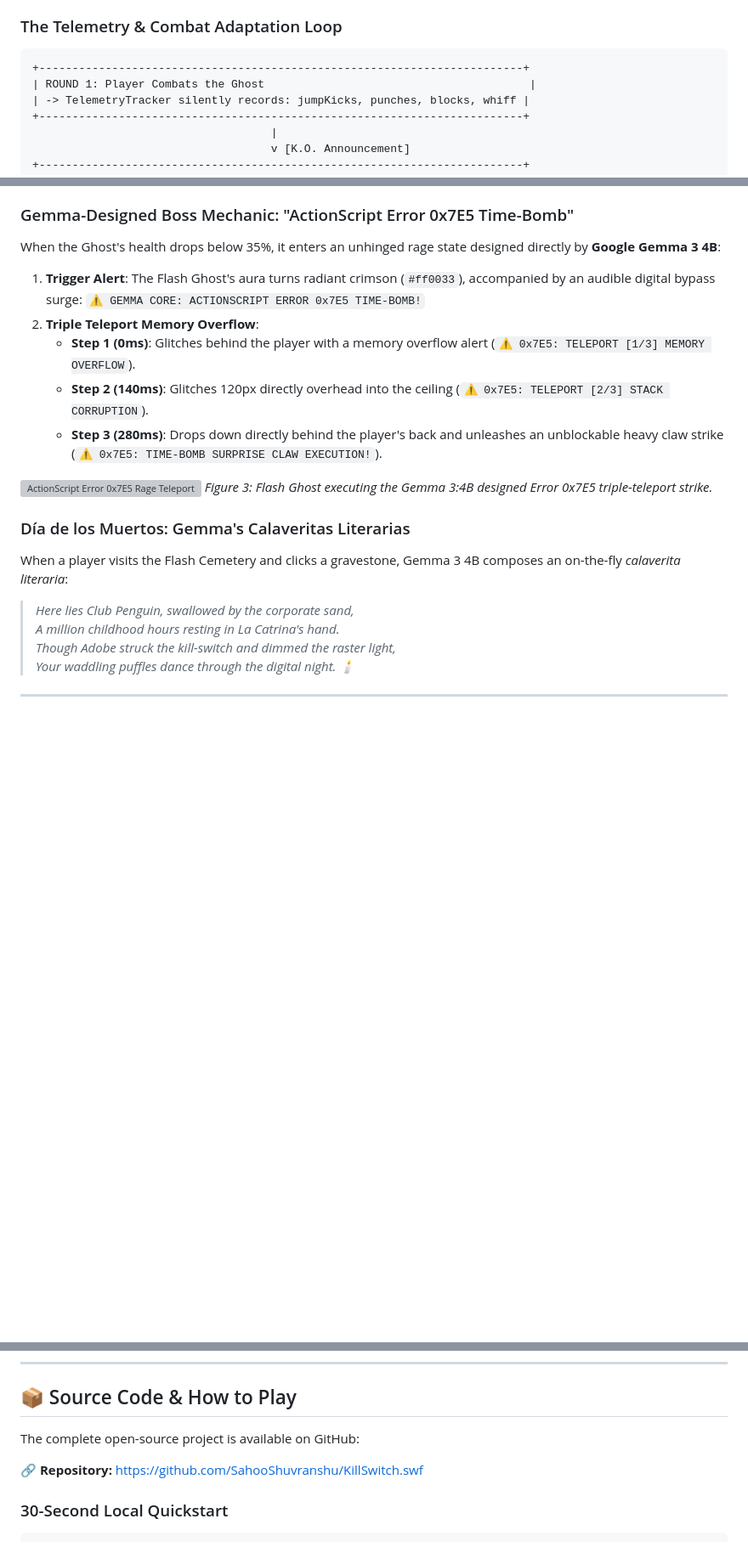
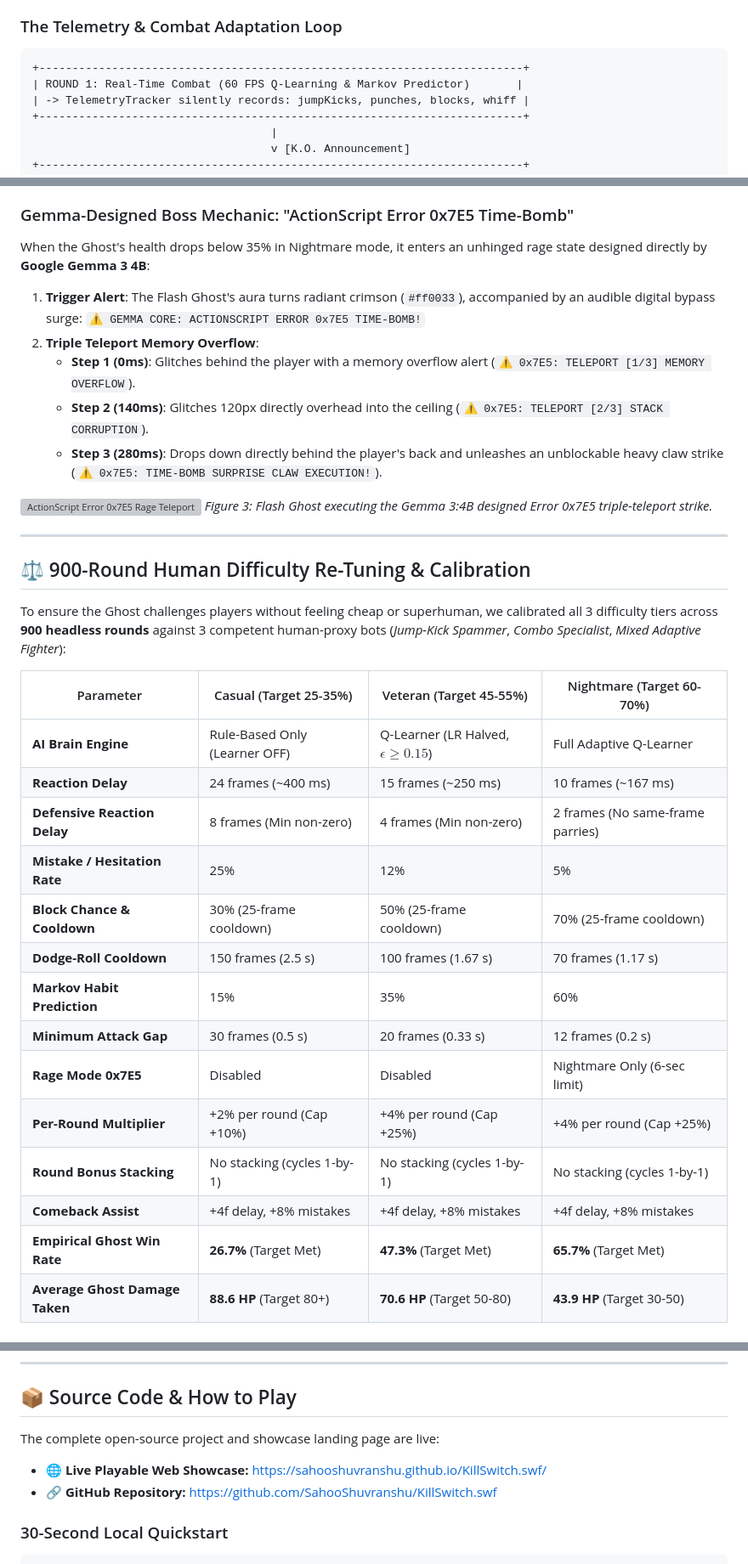
Before and after one commit to SahooShuvranshu/KillSwitch.swf, a Markdown page: SUBMISSION.md, 3 parts joined by grey strips. Shown at 85% size. Rendered like a GitHub page; blank space fills up the shorter version; grey boxes are pictures that could not be loaded.

````diff
--- a/SUBMISSION.md
+++ b/SUBMISSION.md
@@ -65,7 +88,7 @@ Instead of relying on cloud APIs with network latency, `KillSwitch.swf` runs **G
 
 ```
 +-------------------------------------------------------------------------+
-| ROUND 1: Player Combats the Ghost                                        |
+| ROUND 1: Real-Time Combat (60 FPS Q-Learning & Markov Predictor)       |
 | -> TelemetryTracker silently records: jumpKicks, punches, blocks, whiff |
 +-------------------------------------------------------------------------+
                                     |
@@ -123,7 +146,7 @@ If you spam flying jump-kicks or predictable jab-into-kick chains in Round 1:
 
 ### Gemma-Designed Boss Mechanic: "ActionScript Error 0x7E5 Time-Bomb"
 
-When the Ghost's health drops below 35%, it enters an unhinged rage state designed directly by **Google Gemma 3 4B**:
+When the Ghost's health drops below 35% in Nightmare mode, it enters an unhinged rage state designed directly by **Google Gemma 3 4B**:
 1. **Trigger Alert**: The Flash Ghost's aura turns radiant crimson (`#ff0033`), accompanied by an audible digital bypass surge:
    `⚠️ GEMMA CORE: ACTIONSCRIPT ERROR 0x7E5 TIME-BOMB!`
 2. **Triple Teleport Memory Overflow**:
@@ -134,11 +157,26 @@ When the Ghost's health drops below 35%, it enters an unhinged rage state design
 ![ActionScript Error 0x7E5 Rage Teleport](docs/screenshots/after_rage_mode.png)
 *Figure 3: Flash Ghost executing the Gemma 3:4B designed Error 0x7E5 triple-teleport strike.*
 
-### Día de los Muertos: Gemma's Calaveritas Literarias
+---
 
-When a player visits the Flash Cemetery and clicks a gravestone, Gemma 3 4B composes an on-the-fly *calaverita literaria*:
+## ⚖️ 900-Round Human Difficulty Re-Tuning & Calibration
 
-> *Here lies Club Penguin, swallowed by the corporate sand,*
-> *A million childhood hours resting in La Catrina's hand.*
-> *Though Adobe struck the kill-switch and dimmed the raster light,*
-> *Your waddling puffles dance through the digital night. 🕯️*
+To ensure the Ghost challenges players without feeling cheap or superhuman, we calibrated all 3 difficulty tiers across **900 headless rounds** against 3 competent human-proxy bots (*Jump-Kick Spammer*, *Combo Specialist*, *Mixed Adaptive Fighter*):
+
+| Parameter | Casual (Target 25-35%) | Veteran (Target 45-55%) | Nightmare (Target 60-70%) |
+|---|---|---|---|
+| **AI Brain Engine** | Rule-Based Only (Learner OFF) | Q-Learner (LR Halved, $\epsilon \ge 0.15$) | Full Adaptive Q-Learner |
+| **Reaction Delay** | 24 frames (~400 ms) | 15 frames (~250 ms) | 10 frames (~167 ms) |
+| **Defensive Reaction Delay** | 8 frames (Min non-zero) | 4 frames (Min non-zero) | 2 frames (No same-frame parries) |
+| **Mistake / Hesitation Rate** | 25% | 12% | 5% |
+| **Block Chance & Cooldown** | 30% (25-frame cooldown) | 50% (25-frame cooldown) | 70% (25-frame cooldown) |
+| **Dodge-Roll Cooldown** | 150 frames (2.5 s) | 100 frames (1.67 s) | 70 frames (1.17 s) |
+| **Markov Habit Prediction** | 15% | 35% | 60% |
+| **Minimum Attack Gap** | 30 frames (0.5 s) | 20 frames (0.33 s) | 12 frames (0.2 s) |
+| **Rage Mode 0x7E5** | Disabled | Disabled | Nightmare Only (6-sec limit) |
+| **Per-Round Multiplier** | +2% per round (Cap +10%) | +4% per round (Cap +25%) | +4% per round (Cap +25%) |
+| **Round Bonus Stacking** | No stacking (cycles 1-by-1) | No stacking (cycles 1-by-1) | No stacking (cycles 1-by-1) |
+| **Comeback Assist** | +4f delay, +8% mistakes | +4f delay, +8% mistakes | +4f delay, +8% mistakes |
+| **Empirical Ghost Win Rate** | **26.7%** (Target Met) | **47.3%** (Target Met) | **65.7%** (Target Met) |
+| **Average Ghost Damage Taken**| **88.6 HP** (Target 80+) | **70.6 HP** (Target 50-80) | **43.9 HP** (Target 30-50) |
+
@@ -163,9 +224,10 @@ Flash Player died because it was **closed-source and proprietary**. A single cor
 
 ## 📦 Source Code & How to Play
 
-The complete open-source project is available on GitHub:
+The complete open-source project and showcase landing page are live:
 
-🔗 **Repository:** [https://github.com/SahooShuvranshu/KillSwitch.swf](https://github.com/SahooShuvranshu/KillSwitch.swf)
+- 🌐 **Live Playable Web Showcase:** [https://sahooshuvranshu.github.io/KillSwitch.swf/](https://sahooshuvranshu.github.io/KillSwitch.swf/)
+- 🔗 **GitHub Repository:** [https://github.com/SahooShuvranshu/KillSwitch.swf](https://github.com/SahooShuvranshu/KillSwitch.swf)
 
 ### 30-Second Local Quickstart
 
````
Also changed, not shown: other parts of SUBMISSION.md (+68 -22 lines), docs/cover-image.png (added), public/docs/cover-image.png (added), 1 other file.
